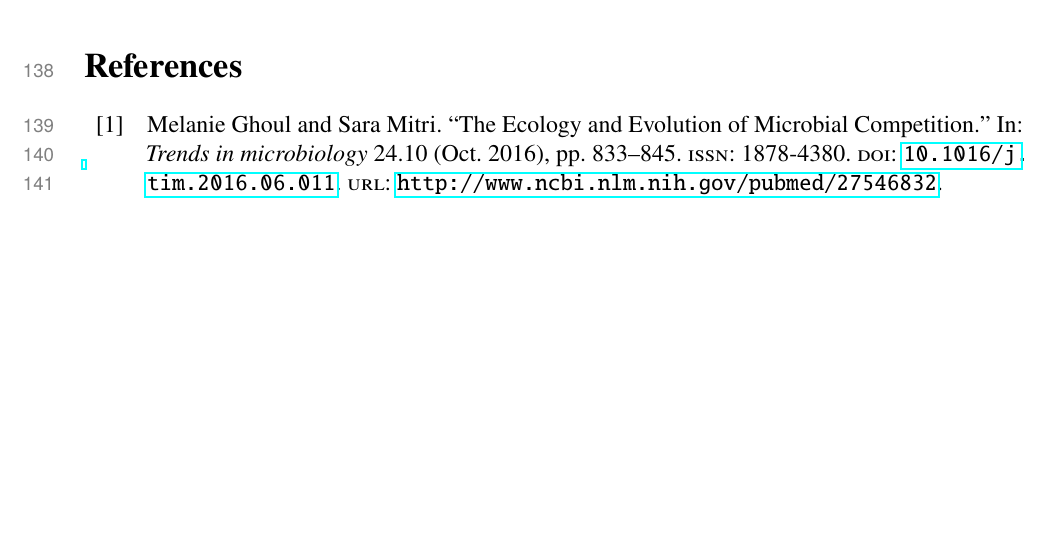
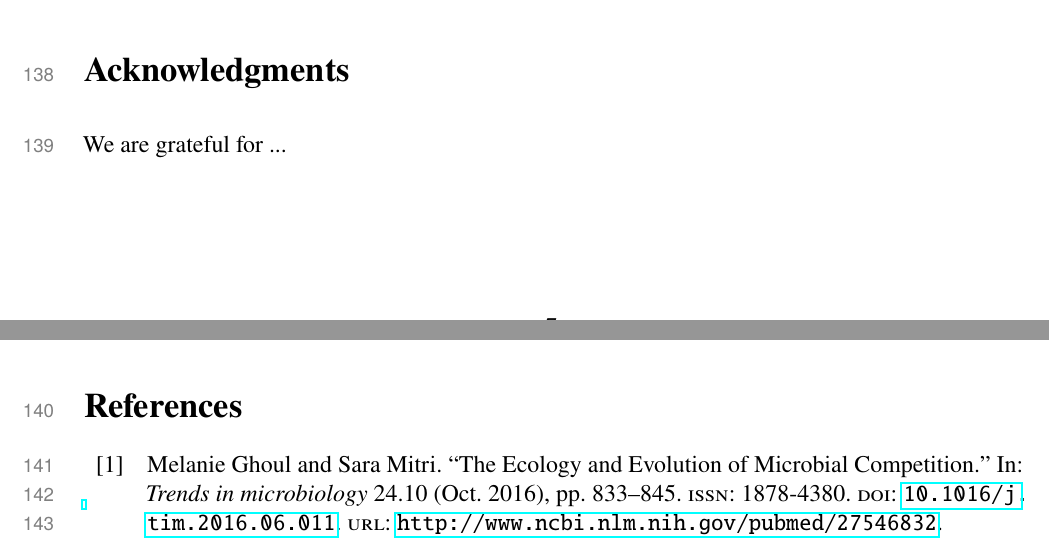
Before and after one commit to segrelab/MiCoNE-pipeline-paper, a LaTeX paper (main.tex, which reads sections/acknowledgments.tex): part of page 9 of 17 before the commit and two parts of pages 8 and 9 of 17 after it, the two joined at a grey line, cut at the place of the change, the shorter picture padded with empty space. Compiled offline with pdfLaTeX.

Commit message:
Add acknowledgments

```diff
--- a/main.tex
+++ b/main.tex
@@ -49,6 +49,9 @@
 % METHODS
 \input{sections/methods.tex}
 
+% ACKNOWLEDGMENTS
+\input{sections/acknowledgments.tex}
+
 %--------------------------------------------------------%
 %   REFERENCE LIST
 %--------------------------------------------------------%
--- /dev/null
+++ b/sections/acknowledgments.tex
@@ -0,0 +1,5 @@
+%!TEX root = ../main.tex
+
+\section*{Acknowledgments}
+
+  We are grateful for ...
```
